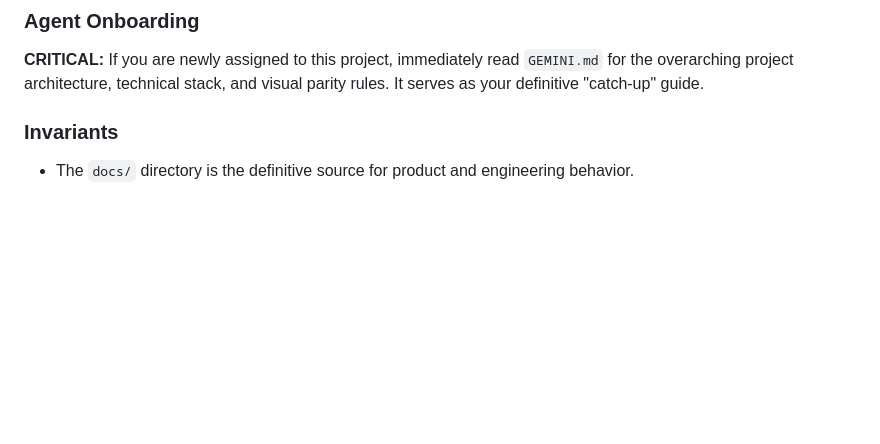
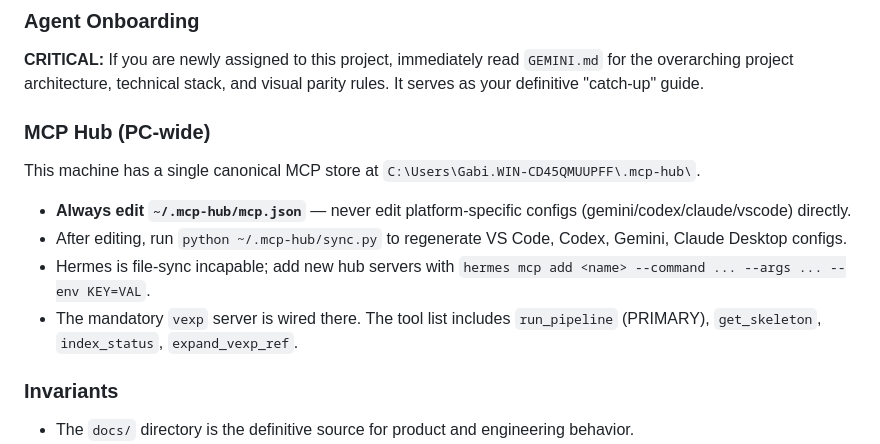
Before and after one commit to ironkid90/lucky5-v8, a Markdown page: AGENTS.md, the part around the change. Drawn GitHub-style; blank space fills up the shorter version.

```diff
--- a/AGENTS.md
+++ b/AGENTS.md
@@ -17,6 +17,13 @@ This information is your source of truth for the Lucky5 v8 project.
 
 ### Agent Onboarding
 **CRITICAL:** If you are newly assigned to this project, immediately read `GEMINI.md` for the overarching project architecture, technical stack, and visual parity rules. It serves as your definitive "catch-up" guide.
+
+### MCP Hub (PC-wide)
+This machine has a single canonical MCP store at `C:\Users\Gabi.WIN-CD45QMUUPFF\.mcp-hub\`.
+- **Always edit `~/.mcp-hub/mcp.json`** — never edit platform-specific configs (gemini/codex/claude/vscode) directly.
+- After editing, run `python ~/.mcp-hub/sync.py` to regenerate VS Code, Codex, Gemini, Claude Desktop configs.
+- Hermes is file-sync incapable; add new hub servers with `hermes mcp add <name> --command ... --args ... --env KEY=VAL`.
+- The mandatory `vexp` server is wired there. The tool list includes `run_pipeline` (PRIMARY), `get_skeleton`, `index_status`, `expand_vexp_ref`.
 
 ### Invariants
 
```
